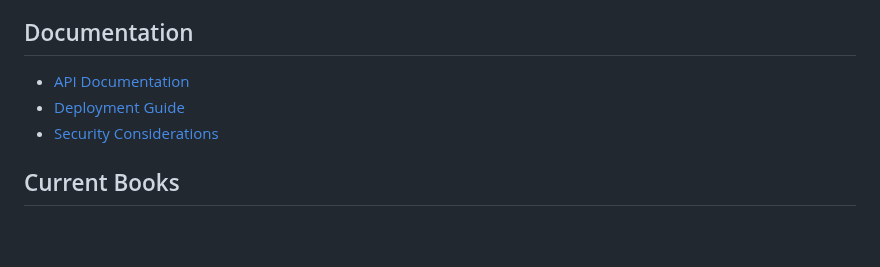
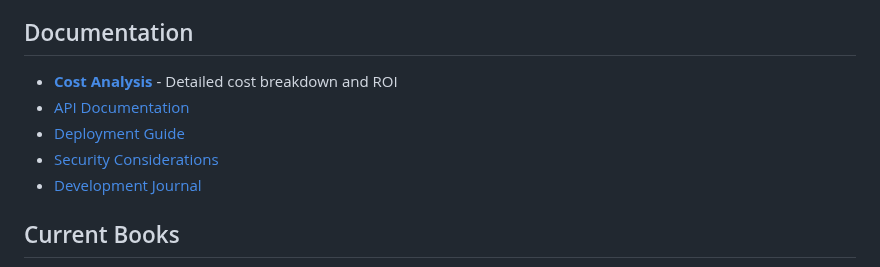
Before and after one commit to mjfxjas/edubot_mvp, a Markdown page: README.md, the part around the change. Rendered like a GitHub page; blank space fills up the shorter version.

Commit message:
Create COSTS.md with detailed cost breakdown and ROI - Updated README.md

```diff
--- a/README.md
+++ b/README.md
@@ -132,9 +132,11 @@ Push to main branch triggers:
 
 ## Documentation
 
+- **[Cost Analysis](docs/COSTS.md)** - Detailed cost breakdown and ROI
 - [API Documentation](docs/API.md)
 - [Deployment Guide](docs/DEPLOYMENT.md)
 - [Security Considerations](SECURITY.md)
+- [Development Journal](docs/dev-journal.md)
 
 ## Current Books
 
```
Also changed, not shown: docs/COSTS.md (added, +131 -0 lines).
